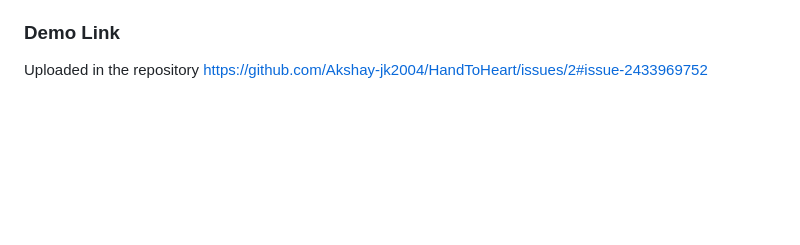
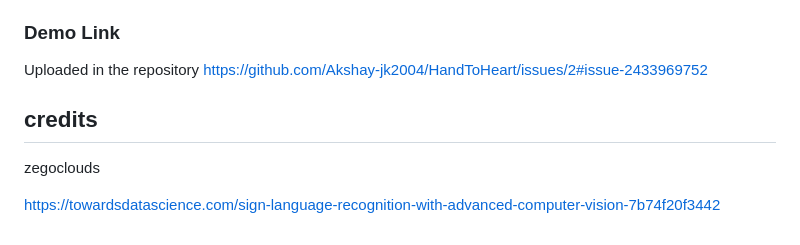
Before and after one commit to Akshay-jk2004/HandToHeart, a Markdown page: README.md, the part around the change. Rendered like a GitHub page; blank space fills up the shorter version.

```diff
--- a/README.md
+++ b/README.md
@@ -184,3 +184,11 @@ https://github.com/Akshay-jk2004/HandToHeart/issues/3#issue-2433975893
 ### Demo Link
 Uploaded in the repository
 https://github.com/Akshay-jk2004/HandToHeart/issues/2#issue-2433969752
+
+## credits
+
+zegoclouds
+
+
+
+https://towardsdatascience.com/sign-language-recognition-with-advanced-computer-vision-7b74f20f3442
```
